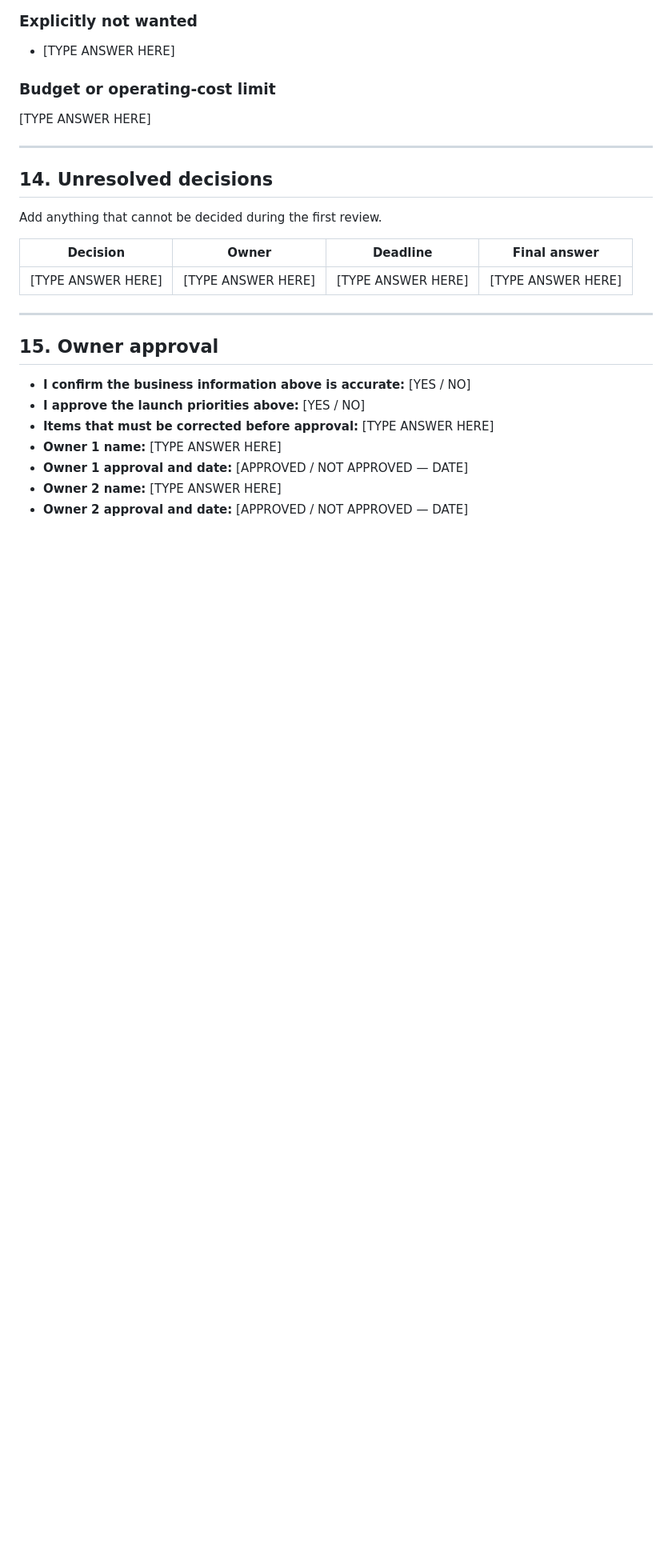
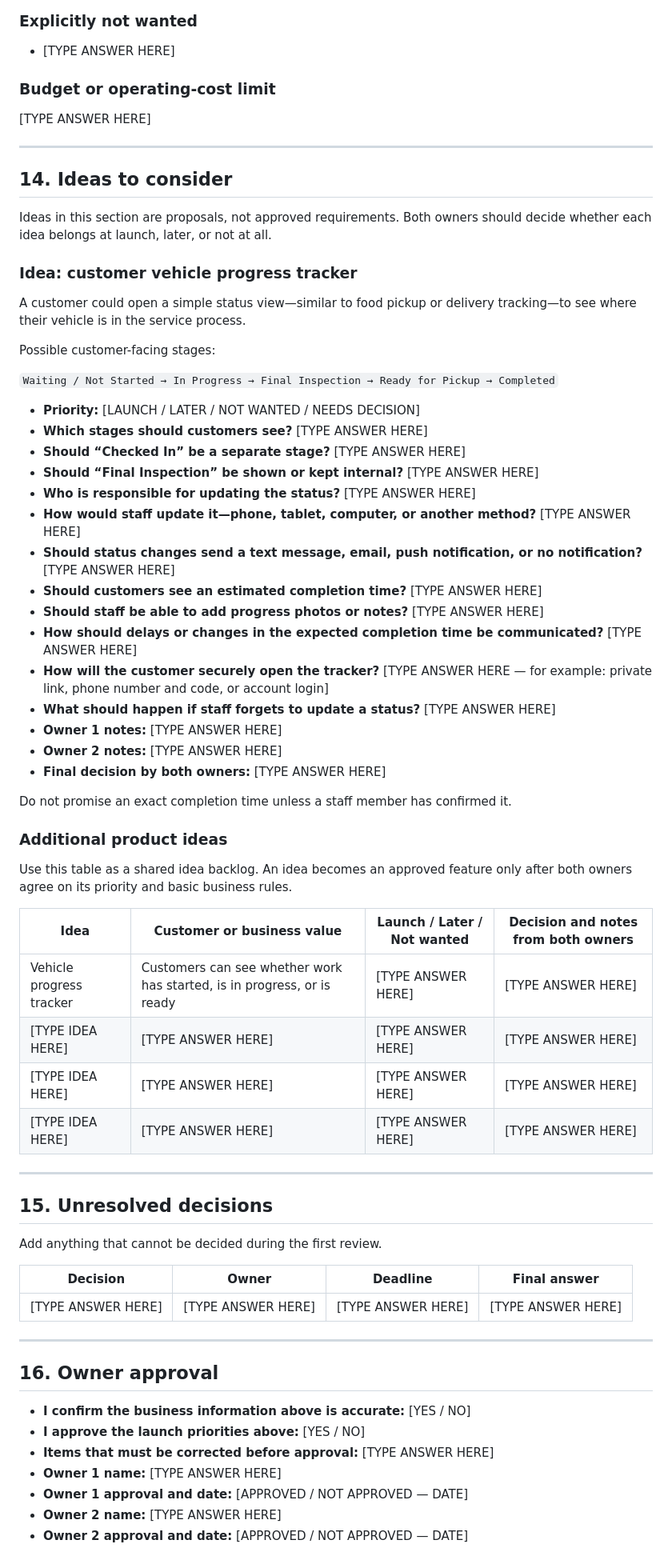
Before and after one commit to ddesantiag0/splash-auto-detail, a Markdown page: OWNER-DISCOVERY.md, the part around one of its changes. Shown at 80% size. Rendered like a GitHub page; blank space fills up the shorter version.

```diff
--- a/OWNER-DISCOVERY.md
+++ b/OWNER-DISCOVERY.md
@@ -427,7 +427,53 @@ account owner and whether access is available.
 
 ---
 
-## 14. Unresolved decisions
+## 14. Ideas to consider
+
+Ideas in this section are proposals, not approved requirements. Both owners
+should decide whether each idea belongs at launch, later, or not at all.
+
+### Idea: customer vehicle progress tracker
+
+A customer could open a simple status view—similar to food pickup or delivery
+tracking—to see where their vehicle is in the service process.
+
+Possible customer-facing stages:
+
+`Waiting / Not Started → In Progress → Final Inspection → Ready for Pickup → Completed`
+
+- **Priority:** [LAUNCH / LATER / NOT WANTED / NEEDS DECISION]
+- **Which stages should customers see?** [TYPE ANSWER HERE]
+- **Should “Checked In” be a separate stage?** [TYPE ANSWER HERE]
+- **Should “Final Inspection” be shown or kept internal?** [TYPE ANSWER HERE]
+- **Who is responsible for updating the status?** [TYPE ANSWER HERE]
+- **How would staff update it—phone, tablet, computer, or another method?** [TYPE ANSWER HERE]
+- **Should status changes send a text message, email, push notification, or no notification?** [TYPE ANSWER HERE]
+- **Should customers see an estimated completion time?** [TYPE ANSWER HERE]
+- **Should staff be able to add progress photos or notes?** [TYPE ANSWER HERE]
+- **How should delays or changes in the expected completion time be communicated?** [TYPE ANSWER HERE]
+- **How will the customer securely open the tracker?** [TYPE ANSWER HERE — for example: private link, phone number and code, or account login]
+- **What should happen if staff forgets to update a status?** [TYPE ANSWER HERE]
+- **Owner 1 notes:** [TYPE ANSWER HERE]
+- **Owner 2 notes:** [TYPE ANSWER HERE]
+- **Final decision by both owners:** [TYPE ANSWER HERE]
+
+Do not promise an exact completion time unless a staff member has confirmed it.
+
+### Additional product ideas
+
+Use this table as a shared idea backlog. An idea becomes an approved feature
+only after both owners agree on its priority and basic business rules.
+
+| Idea | Customer or business value | Launch / Later / Not wanted | Decision and notes from both owners |
+| --- | --- | --- | --- |
+| Vehicle progress tracker | Customers can see whether work has started, is in progress, or is ready | [TYPE ANSWER HERE] | [TYPE ANSWER HERE] |
+| [TYPE IDEA HERE] | [TYPE ANSWER HERE] | [TYPE ANSWER HERE] | [TYPE ANSWER HERE] |
+| [TYPE IDEA HERE] | [TYPE ANSWER HERE] | [TYPE ANSWER HERE] | [TYPE ANSWER HERE] |
+| [TYPE IDEA HERE] | [TYPE ANSWER HERE] | [TYPE ANSWER HERE] | [TYPE ANSWER HERE] |
+
+---
+
+## 15. Unresolved decisions
 
 Add anything that cannot be decided during the first review.
 
@@ -437,7 +483,7 @@ Add anything that cannot be decided during the first review.
 
 ---
 
-## 15. Owner approval
+## 16. Owner approval
 
 - **I confirm the business information above is accurate:** [YES / NO]
 - **I approve the launch priorities above:** [YES / NO]
```
Also changed, not shown: other parts of OWNER-DISCOVERY.md (+1 -1 lines), OWNER-DISCOVERY-ES.md (+51 -3 lines).
